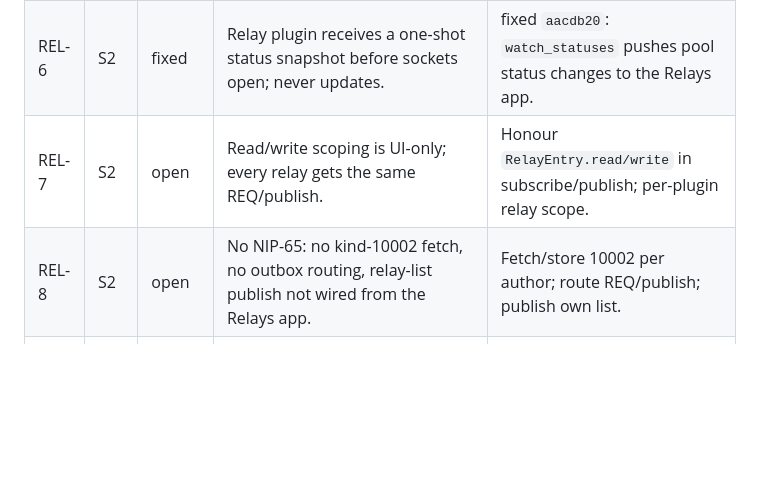
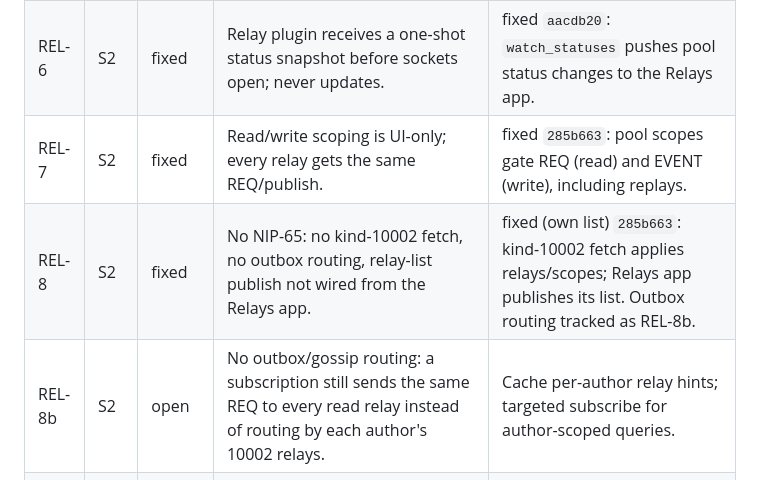
Before and after one commit to spiral-nights/omni, a Markdown page: docs/10-fix-backlog.md, the part around the change. Rendered like a GitHub page; blank space fills up the shorter version.

Commit message:
docs: update backlog for relay scoping and NIP-65
Marks REL-7 and REL-8 (own relay list) fixed and adds REL-8b for outbox
routing.

💘 Generated with Crush

Assisted-by: Crush:prism-core

```diff
--- a/docs/10-fix-backlog.md
+++ b/docs/10-fix-backlog.md
@@ -24,8 +24,9 @@ Last updated: 2026-11-11.
 | REL-4 | S1 | fixed | `dispatch_frame` ignores `OK`, `NOTICE`, `CLOSED` reasons, and `AUTH` (`relay_pool.gleam:113`). Publish reports "sent", not accepted. | fixed `f266180`: `OK` receipts drive tracked publishes (per-relay accept/deny), NOTICE watchers and a keystore-backed NIP-42 AUTH handler are wired, CLOSED still reaches subscribers. |
 | REL-5 | S2 | fixed | EOSE fires per relay; `fetch` resolves on the first EOSE (`coordinator.gleam:155`, `278`), missing slower relays. | fixed `aacdb20`: EOSE tracked per relay, fires when all configured relays answered or timeout. |
 | REL-6 | S2 | fixed | Relay plugin receives a one-shot status snapshot before sockets open; never updates. | fixed `aacdb20`: `watch_statuses` pushes pool status changes to the Relays app. |
-| REL-7 | S2 | open | Read/write scoping is UI-only; every relay gets the same REQ/publish. | Honour `RelayEntry.read/write` in subscribe/publish; per-plugin relay scope. |
-| REL-8 | S2 | open | No NIP-65: no kind-10002 fetch, no outbox routing, relay-list publish not wired from the Relays app. | Fetch/store 10002 per author; route REQ/publish; publish own list. |
+| REL-7 | S2 | fixed | Read/write scoping is UI-only; every relay gets the same REQ/publish. | fixed `285b663`: pool scopes gate REQ (read) and EVENT (write), including replays. |
+| REL-8 | S2 | fixed | No NIP-65: no kind-10002 fetch, no outbox routing, relay-list publish not wired from the Relays app. | fixed (own list) `285b663`: kind-10002 fetch applies relays/scopes; Relays app publishes its list. Outbox routing tracked as REL-8b. |
+| REL-8b | S2 | open | No outbox/gossip routing: a subscription still sends the same REQ to every read relay instead of routing by each author's 10002 relays. | Cache per-author relay hints; targeted subscribe for author-scoped queries. |
 | REL-9 | S2 | open | Feed pagination/search are local slices; no `until` or targeted queries. | `LoadMore` sends a new REQ with `until=oldest`; use `omni_social/queries` for profiles/replies/search. |
 | REL-10 | S3 | open | Host subscriptions bypass ACL by using a non-parsing `"builtin:feed"` sub id (`coordinator.gleam:66`). | Explicit internal-subscription API with a trusted flag. |
 | REL-11 | S3 | open | `subscribers` is keyed only by `sub_id`; collisions overwrite handlers. | Namespace internally: `consumerId:subId`. |
```
